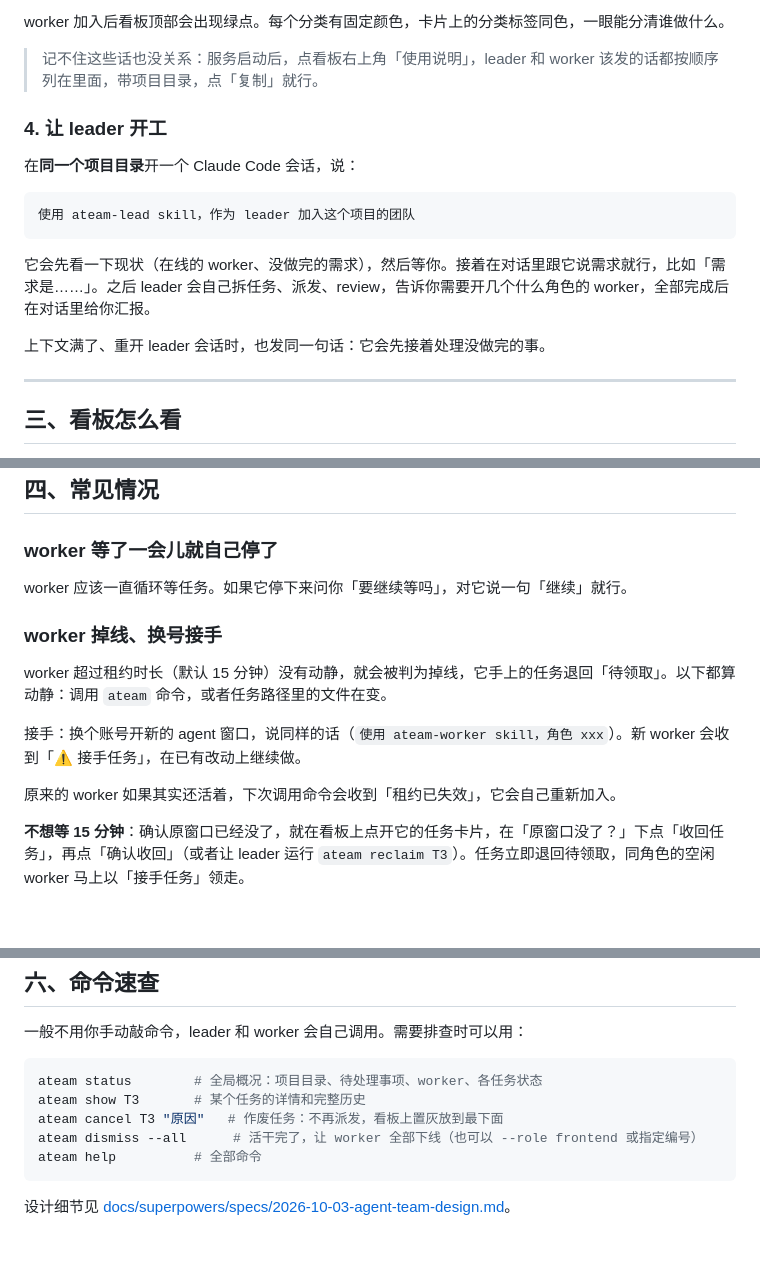
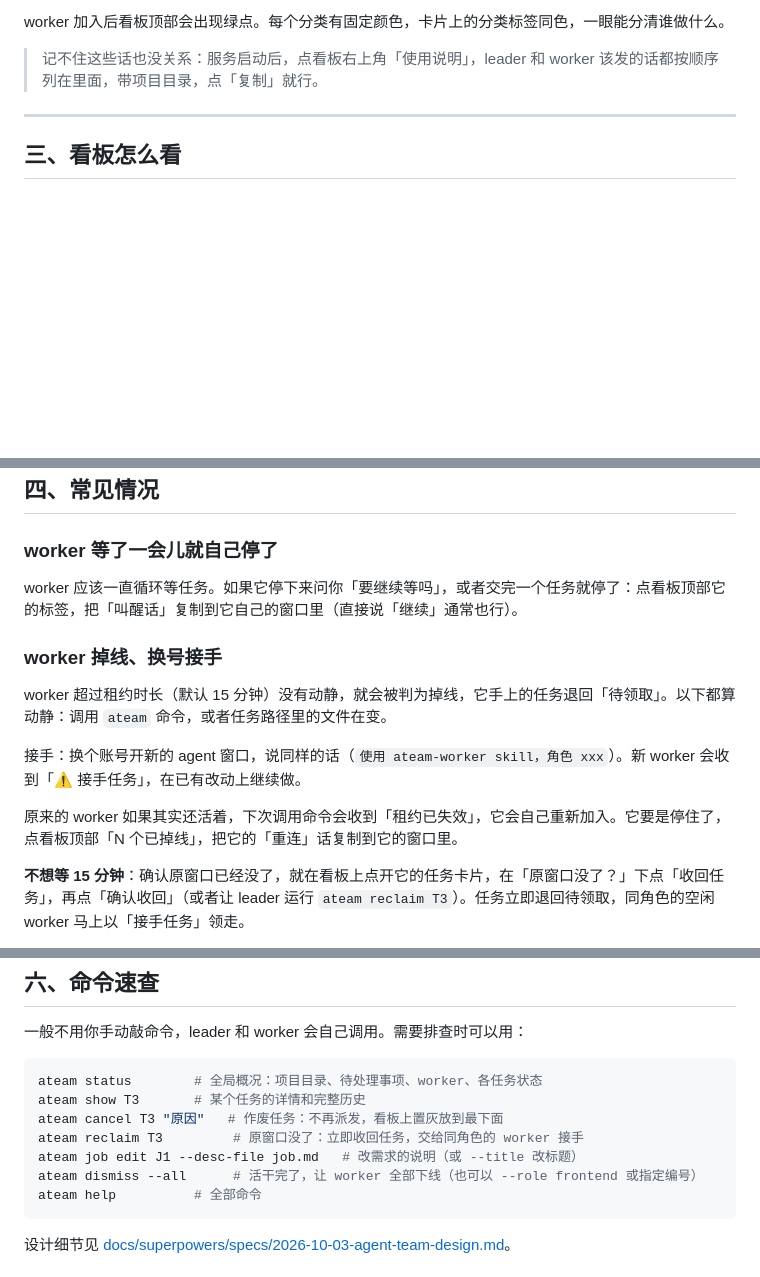
Before and after one commit to HananaKanana/agent-team, a Markdown page: README.md, 3 parts joined by grey strips. GitHub-like rendering; blank space fills up the shorter version.

````diff
--- a/README.md
+++ b/README.md
@@ -161,18 +175,6 @@ ateam 服务已启动：http://127.0.0.1:7700（看板同地址）
 worker 加入后看板顶部会出现绿点。每个分类有固定颜色，卡片上的分类标签同色，一眼能分清谁做什么。
 
 > 记不住这些话也没关系：服务启动后，点看板右上角「使用说明」，leader 和 worker 该发的话都按顺序列在里面，带项目目录，点「复制」就行。
-
-### 4. 让 leader 开工
-
-在**同一个项目目录**开一个 Claude Code 会话，说：
-
-```
-使用 ateam-lead skill，作为 leader 加入这个项目的团队
-```
-
-它会先看一下现状（在线的 worker、没做完的需求），然后等你。接着在对话里跟它说需求就行，比如「需求是……」。之后 leader 会自己拆任务、派发、review，告诉你需要开几个什么角色的 worker，全部完成后在对话里给你汇报。
-
-上下文满了、重开 leader 会话时，也发同一句话：它会先接着处理没做完的事。
 
 ---
 
@@ -211,7 +213,7 @@ worker 加入后看板顶部会出现绿点。每个分类有固定颜色，卡
 
 ### worker 等了一会儿就自己停了
 
-worker 应该一直循环等任务。如果它停下来问你「要继续等吗」，对它说一句「继续」就行。
+worker 应该一直循环等任务。如果它停下来问你「要继续等吗」，或者交完一个任务就停了：点看板顶部它的标签，把「叫醒话」复制到它自己的窗口里（直接说「继续」通常也行）。
 
 ### worker 掉线、换号接手
 
@@ -219,7 +221,7 @@ worker 超过租约时长（默认 15 分钟）没有动静，就会被判为掉
 
 接手：换个账号开新的 agent 窗口，说同样的话（`使用 ateam-worker skill，角色 xxx`）。新 worker 会收到「⚠ 接手任务」，在已有改动上继续做。
 
-原来的 worker 如果其实还活着，下次调用命令会收到「租约已失效」，它会自己重新加入。
+原来的 worker 如果其实还活着，下次调用命令会收到「租约已失效」，它会自己重新加入。它要是停住了，点看板顶部「N 个已掉线」，把它的「重连」话复制到它的窗口里。
 
 **不想等 15 分钟**：确认原窗口已经没了，就在看板上点开它的任务卡片，在「原窗口没了？」下点「收回任务」，再点「确认收回」（或者让 leader 运行 `ateam reclaim T3`）。任务立即退回待领取，同角色的空闲 worker 马上以「接手任务」领走。
 
@@ -276,6 +285,8 @@ rm -r ~/code/agent-team/.ateam
 ateam status        # 全局概况：项目目录、待处理事项、worker、各任务状态
 ateam show T3       # 某个任务的详情和完整历史
 ateam cancel T3 "原因"   # 作废任务：不再派发，看板上置灰放到最下面
+ateam reclaim T3         # 原窗口没了：立即收回任务，交给同角色的 worker 接手
+ateam job edit J1 --desc-file job.md   # 改需求的说明（或 --title 改标题）
 ateam dismiss --all      # 活干完了，让 worker 全部下线（也可以 --role frontend 或指定编号）
 ateam help          # 全部命令
 ```
````
Also changed, not shown: other parts of README.md (+29 -8 lines).
